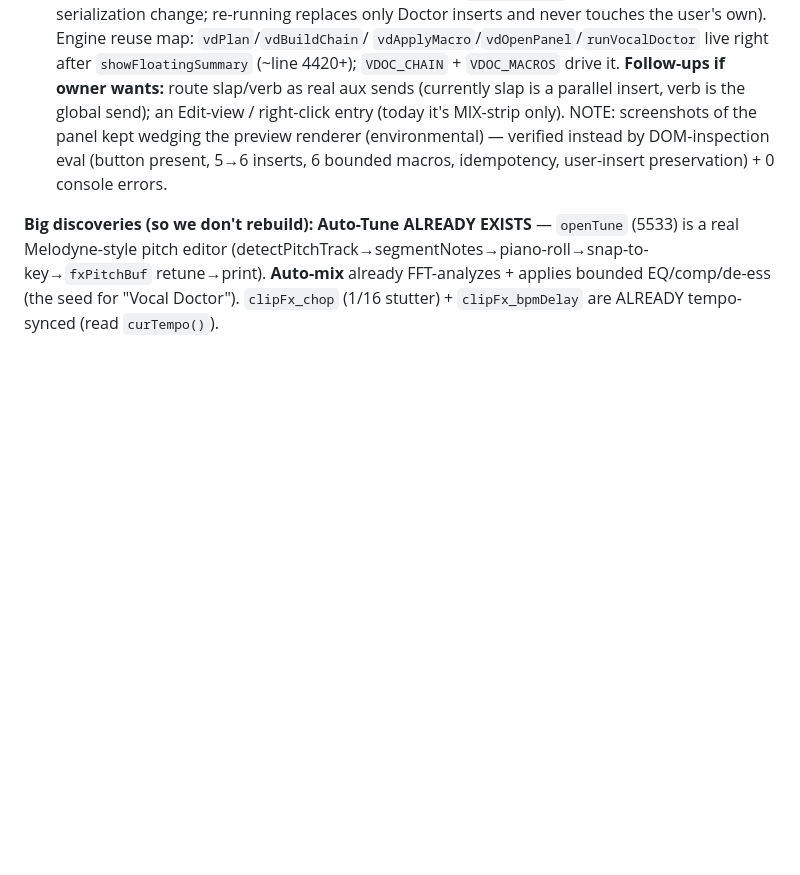
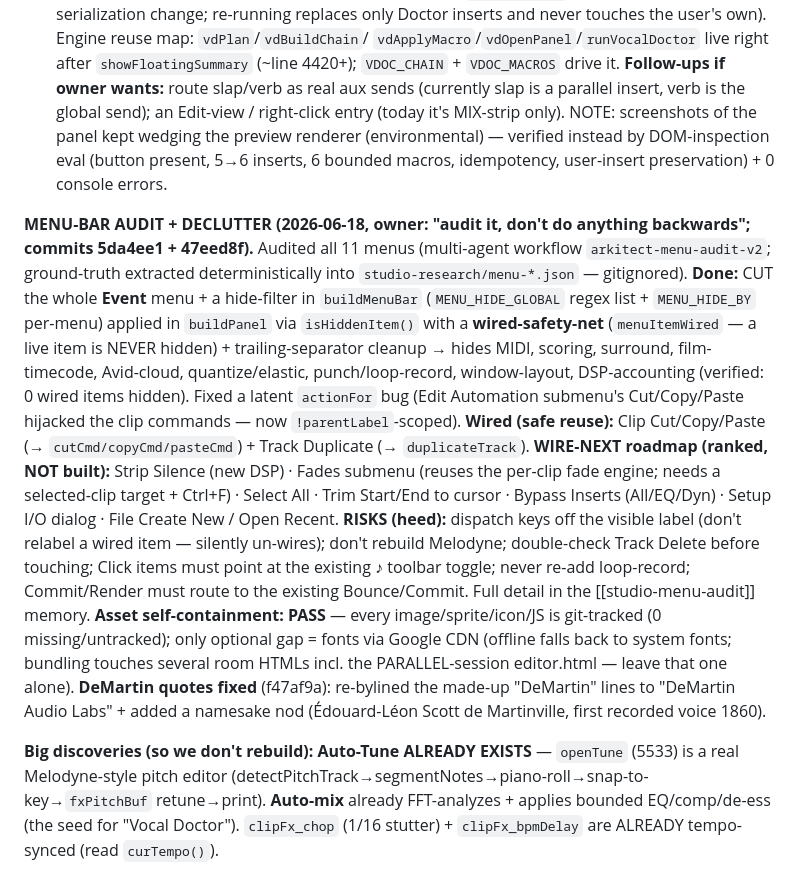
Before and after one commit to tiffagnx/Arkitect, a Markdown page: STUDIO_DAW_HANDOFF.md, the part around the change. Rendered like a GitHub page; blank space fills up the shorter version.

Commit message:
ARKITECT: handoff — menu-bar audit + declutter + safe wirings + asset/DeMartin results + wire-next roadmap & risks

```diff
--- a/STUDIO_DAW_HANDOFF.md
+++ b/STUDIO_DAW_HANDOFF.md
@@ -185,6 +185,25 @@ insert, verb is the global send); an Edit-view / right-click entry (today it's M
 panel kept wedging the preview renderer (environmental) — verified instead by DOM-inspection eval (button present, 5→6
 inserts, 6 bounded macros, idempotency, user-insert preservation) + 0 console errors.
 
+**MENU-BAR AUDIT + DECLUTTER (2026-06-18, owner: "audit it, don't do anything backwards"; commits 5da4ee1 + 47eed8f).**
+Audited all 11 menus (multi-agent workflow `arkitect-menu-audit-v2`; ground-truth extracted deterministically into
+`studio-research/menu-*.json` — gitignored). **Done:** CUT the whole **Event** menu + a hide-filter in `buildMenuBar`
+(`MENU_HIDE_GLOBAL` regex list + `MENU_HIDE_BY` per-menu) applied in `buildPanel` via `isHiddenItem()` with a
+**wired-safety-net** (`menuItemWired` — a live item is NEVER hidden) + trailing-separator cleanup → hides MIDI, scoring,
+surround, film-timecode, Avid-cloud, quantize/elastic, punch/loop-record, window-layout, DSP-accounting (verified: 0 wired
+items hidden). Fixed a latent `actionFor` bug (Edit Automation submenu's Cut/Copy/Paste hijacked the clip commands — now
+`!parentLabel`-scoped). **Wired (safe reuse):** Clip Cut/Copy/Paste (→ `cutCmd/copyCmd/pasteCmd`) + Track Duplicate (→
+`duplicateTrack`). **WIRE-NEXT roadmap (ranked, NOT built):** Strip Silence (new DSP) · Fades submenu (reuses the per-clip
+fade engine; needs a selected-clip target + Ctrl+F) · Select All · Trim Start/End to cursor · Bypass Inserts (All/EQ/Dyn) ·
+Setup I/O dialog · File Create New / Open Recent. **RISKS (heed):** dispatch keys off the visible label (don't relabel a
+wired item — silently un-wires); don't rebuild Melodyne; double-check Track Delete before touching; Click items must point
+at the existing ♪ toolbar toggle; never re-add loop-record; Commit/Render must route to the existing Bounce/Commit. Full
+detail in the [[studio-menu-audit]] memory. **Asset self-containment: PASS** — every image/sprite/icon/JS is git-tracked
+(0 missing/untracked); only optional gap = fonts via Google CDN (offline falls back to system fonts; bundling touches
+several room HTMLs incl. the PARALLEL-session editor.html — leave that one alone). **DeMartin quotes fixed** (f47af9a):
+re-bylined the made-up "DeMartin" lines to "DeMartin Audio Labs" + added a namesake nod (Édouard-Léon Scott de Martinville,
+first recorded voice 1860).
+
 **Big discoveries (so we don't rebuild):** **Auto-Tune ALREADY EXISTS** — `openTune` (5533) is a real Melodyne-style
 pitch editor (detectPitchTrack→segmentNotes→piano-roll→snap-to-key→`fxPitchBuf` retune→print). **Auto-mix** already
 FFT-analyzes + applies bounded EQ/comp/de-ess (the seed for "Vocal Doctor"). `clipFx_chop` (1/16 stutter) + `clipFx_bpmDelay`
```
